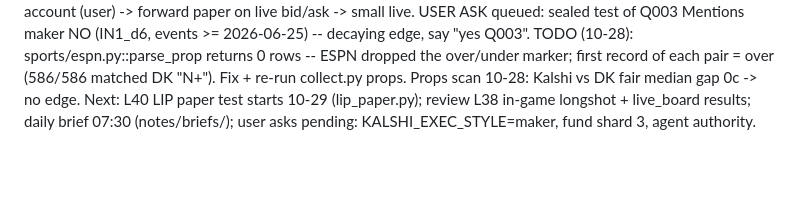
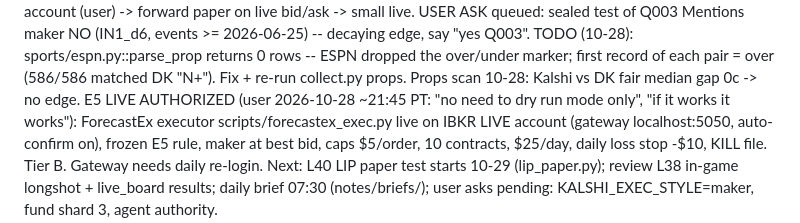
Before and after one commit to ttt5600/NeruoBatLab, a Markdown page: sports/STATE.md, the part around the change. GitHub-like rendering; blank space fills up the shorter version.

Commit message:
sports: STATE -- E5 ForecastEx live authorized by user (tight caps)
Co-Authored-By: Claude Opus 5.5 <noreply@anthropic.com>

```diff
--- a/sports/STATE.md
+++ b/sports/STATE.md
@@ -20,6 +20,9 @@ IBKR account (user) -> forward paper on live bid/ask -> small live.
 USER ASK queued: sealed test of Q003 Mentions maker NO (IN1_d6, events >= 2026-06-25) -- decaying edge, say "yes Q003".
 TODO (10-28): sports/espn.py::parse_prop returns 0 rows -- ESPN dropped the over/under marker; first record of each pair = over
 (586/586 matched DK "N+"). Fix + re-run collect.py props. Props scan 10-28: Kalshi vs DK fair median gap 0c -> no edge.
+E5 LIVE AUTHORIZED (user 2026-10-28 ~21:45 PT: "no need to dry run mode only", "if it works it works"): ForecastEx executor
+scripts/forecastex_exec.py live on IBKR LIVE account (gateway localhost:5050, auto-confirm on), frozen E5 rule, maker at best bid,
+caps $5/order, 10 contracts, $25/day, daily loss stop -$10, KILL file. Tier B. Gateway needs daily re-login.
 Next: L40 LIP paper test starts 10-29 (lip_paper.py); review L38 in-game longshot + live_board results; daily brief
 07:30 (notes/briefs/); user asks pending: KALSHI_EXEC_STYLE=maker, fund shard 3, agent authority.
 
```
